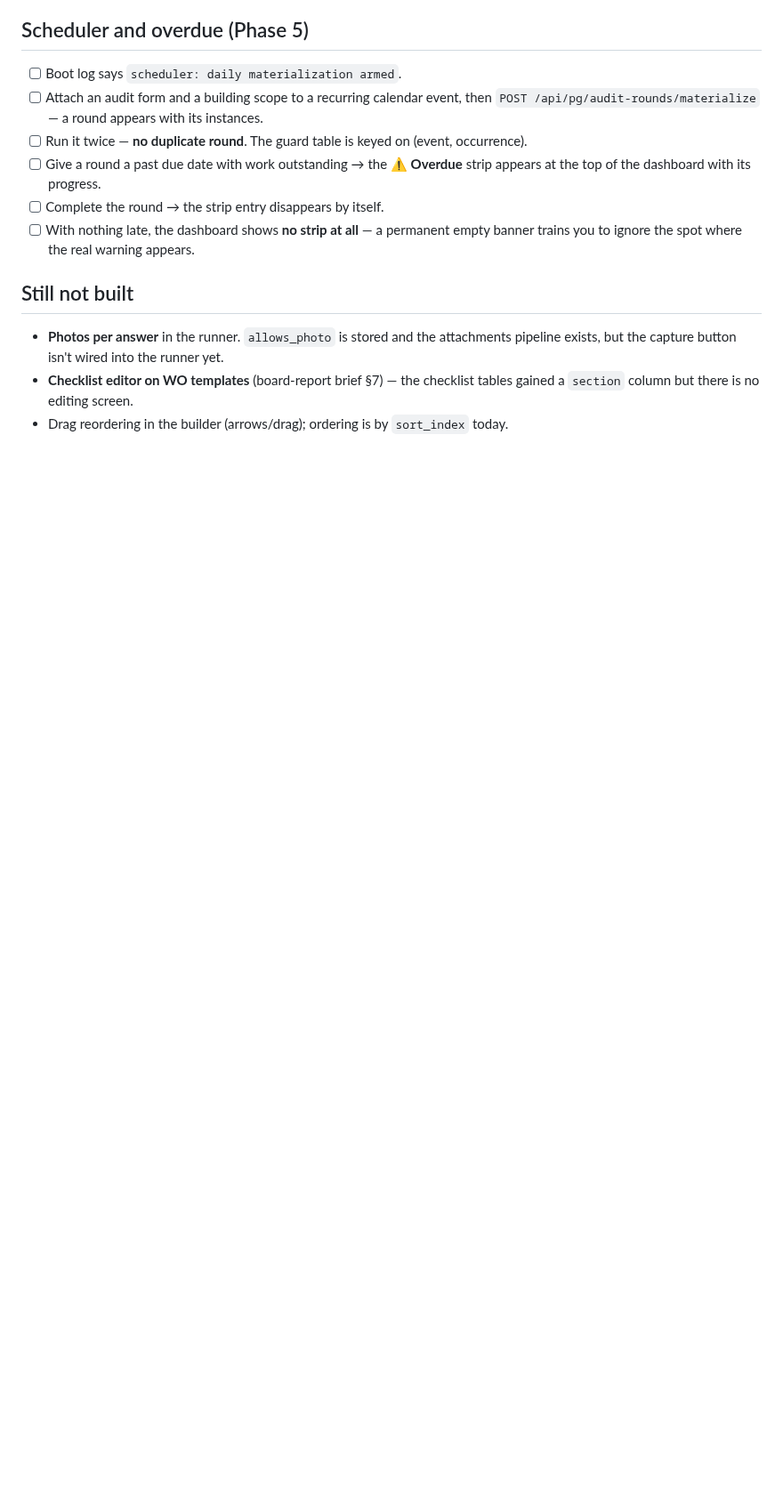
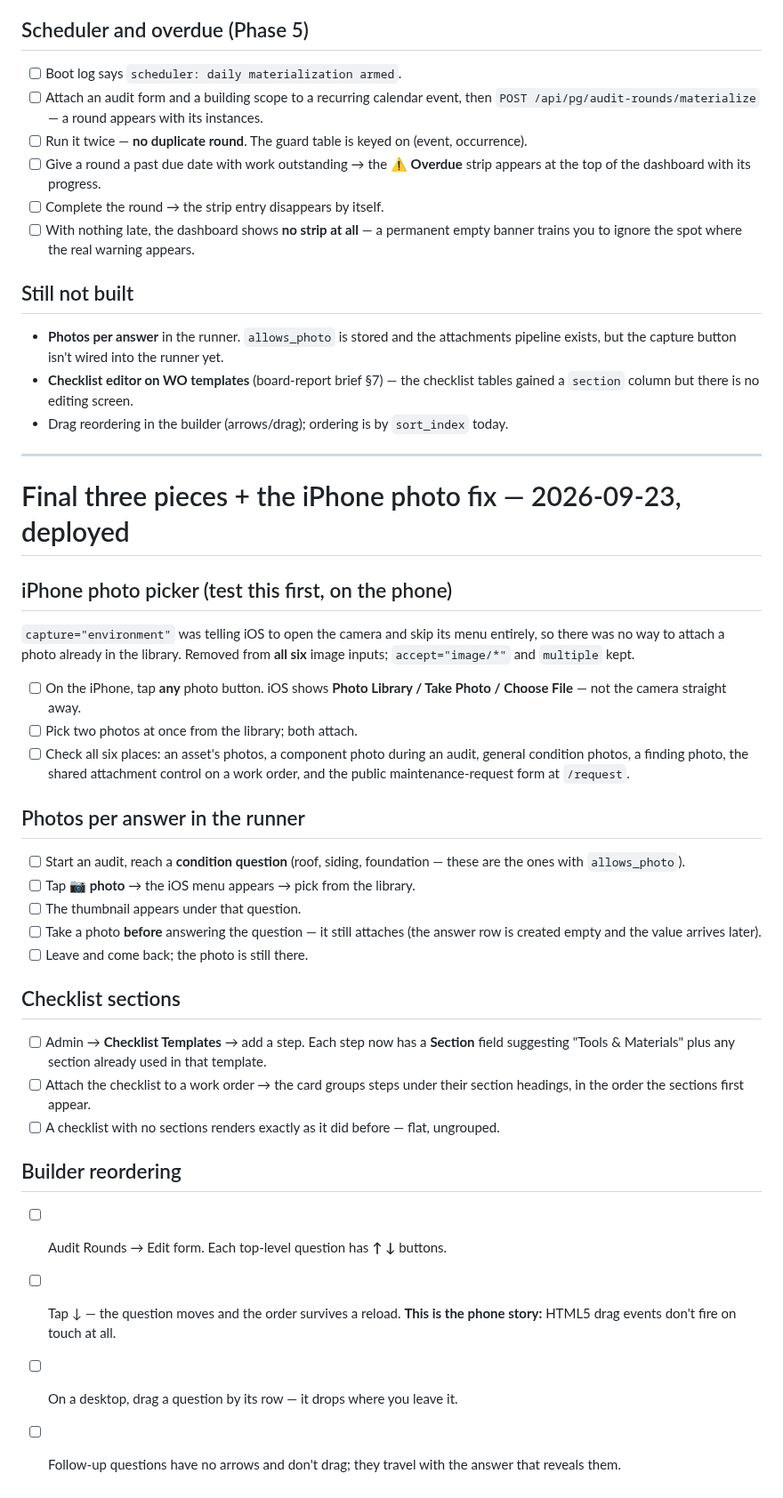
Before and after one commit to theebmg/camp-audit, a Markdown page: docs/audit-engine-test-checklist.md, the part around the change. Shown at 89% size. Rendered like a GitHub page; blank space fills up the shorter version.

Commit message:
Docs: test steps for the photo fix and the final three pieces, plus Q4
Co-Authored-By: Claude Opus 5 (1M context) <noreply@anthropic.com>

```diff
--- a/docs/audit-engine-test-checklist.md
+++ b/docs/audit-engine-test-checklist.md
@@ -120,3 +120,47 @@ The flags and remedies are **placeholders**, listed in `docs/audit-engine-decisi
 - **Checklist editor on WO templates** (board-report brief §7) — the checklist tables
   gained a `section` column but there is no editing screen.
 - Drag reordering in the builder (arrows/drag); ordering is by `sort_index` today.
+
+---
+
+# Final three pieces + the iPhone photo fix — 2026-09-23, deployed
+
+## iPhone photo picker (test this first, on the phone)
+
+`capture="environment"` was telling iOS to open the camera and skip its menu entirely,
+so there was no way to attach a photo already in the library. Removed from **all six**
+image inputs; `accept="image/*"` and `multiple` kept.
+
+- [ ] On the iPhone, tap **any** photo button. iOS shows **Photo Library / Take Photo /
+      Choose File** — not the camera straight away.
+- [ ] Pick two photos at once from the library; both attach.
+- [ ] Check all six places: an asset's photos, a component photo during an audit,
+      general condition photos, a finding photo, the shared attachment control on a work
+      order, and the public maintenance-request form at `/request`.
+
+## Photos per answer in the runner
+
+- [ ] Start an audit, reach a **condition question** (roof, siding, foundation — these
+      are the ones with `allows_photo`).
+- [ ] Tap **📷 photo** → the iOS menu appears → pick from the library.
+- [ ] The thumbnail appears under that question.
+- [ ] Take a photo **before** answering the question — it still attaches (the answer row
+      is created empty and the value arrives later).
+- [ ] Leave and come back; the photo is still there.
+
+## Checklist sections
+
+- [ ] Admin → **Checklist Templates** → add a step. Each step now has a **Section** field
+      suggesting "Tools & Materials" plus any section already used in that template.
+- [ ] Attach the checklist to a work order → the card groups steps under their section
+      headings, in the order the sections first appear.
+- [ ] A checklist with no sections renders exactly as it did before — flat, ungrouped.
+
+## Builder reordering
+
+- [ ] Audit Rounds → Edit form. Each top-level question has **↑ ↓** buttons.
+- [ ] Tap ↓ — the question moves and the order survives a reload. **This is the phone
+      story:** HTML5 drag events don't fire on touch at all.
+- [ ] On a desktop, drag a question by its row — it drops where you leave it.
+- [ ] Follow-up questions have no arrows and don't drag; they travel with the answer
+      that reveals them.
```
Also changed, not shown: docs/open-questions.md (+19 -0 lines).
